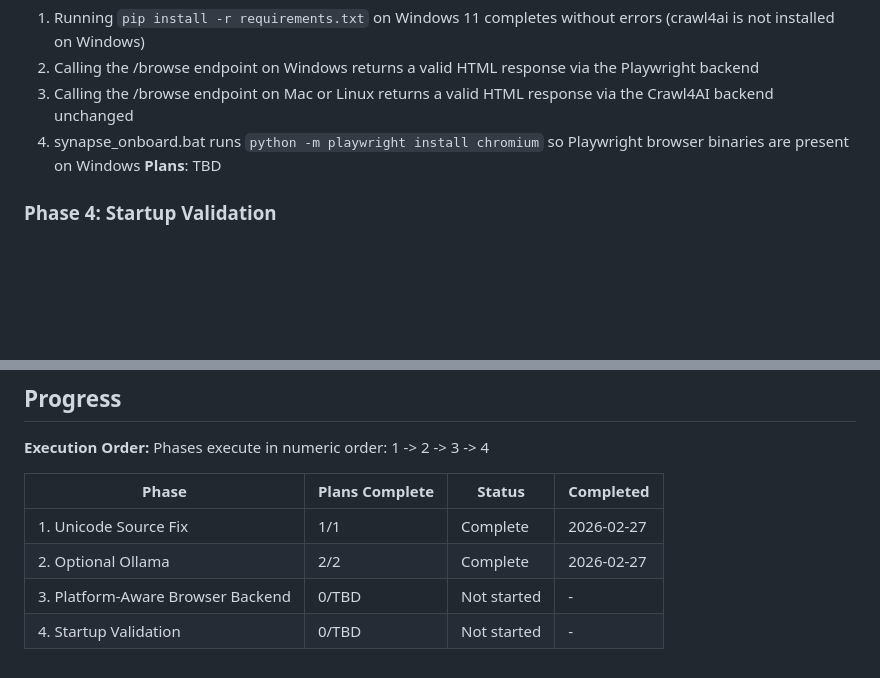
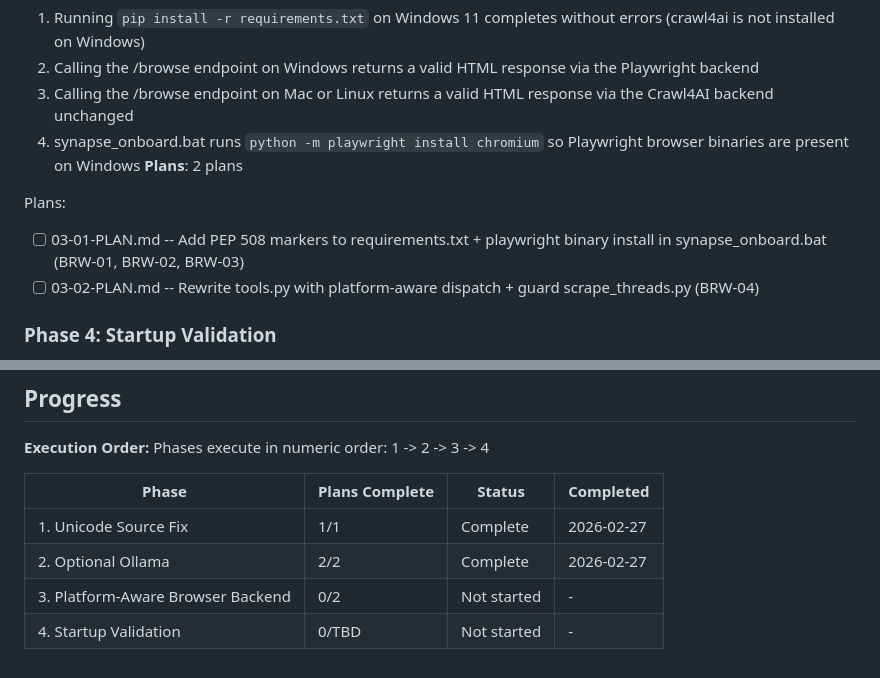
Before and after one commit to UpayanGhosh/Synapse-OSS, a Markdown page: .planning/ROADMAP.md, 2 parts joined by grey strips. Drawn GitHub-style; blank space fills up the shorter version.

Commit message:
docs(03-platform-aware-browser-backend): create phase 3 plans
Two Wave 1 parallel plans covering all BRW requirements:
- 03-01: PEP 508 markers in requirements.txt + playwright binary install in synapse_onboard.bat (BRW-01, BRW-02, BRW-03)
- 03-02: Platform-aware tools.py rewrite + scrape_threads.py guard (BRW-04)

Co-Authored-By: Claude Sonnet 4.6 <noreply@anthropic.com>

```diff
--- a/.planning/ROADMAP.md
+++ b/.planning/ROADMAP.md
@@ -56,7 +56,11 @@ Plans:
   2. Calling the /browse endpoint on Windows returns a valid HTML response via the Playwright backend
   3. Calling the /browse endpoint on Mac or Linux returns a valid HTML response via the Crawl4AI backend unchanged
   4. synapse_onboard.bat runs `python -m playwright install chromium` so Playwright browser binaries are present on Windows
-**Plans**: TBD
+**Plans**: 2 plans
+
+Plans:
+- [ ] 03-01-PLAN.md -- Add PEP 508 markers to requirements.txt + playwright binary install in synapse_onboard.bat (BRW-01, BRW-02, BRW-03)
+- [ ] 03-02-PLAN.md -- Rewrite tools.py with platform-aware dispatch + guard scrape_threads.py (BRW-04)
 
 ### Phase 4: Startup Validation
 **Goal**: Users see a clear feature availability summary at startup and receive actionable messages for any missing configuration
@@ -77,5 +81,5 @@ Phases execute in numeric order: 1 -> 2 -> 3 -> 4
 |-------|----------------|--------|-----------|
 | 1. Unicode Source Fix | 1/1 | Complete    | 2026-02-27 |
 | 2. Optional Ollama | 2/2 | Complete   | 2026-02-27 |
-| 3. Platform-Aware Browser Backend | 0/TBD | Not started | - |
+| 3. Platform-Aware Browser Backend | 0/2 | Not started | - |
 | 4. Startup Validation | 0/TBD | Not started | - |
```
Also changed, not shown: 2 other files.
